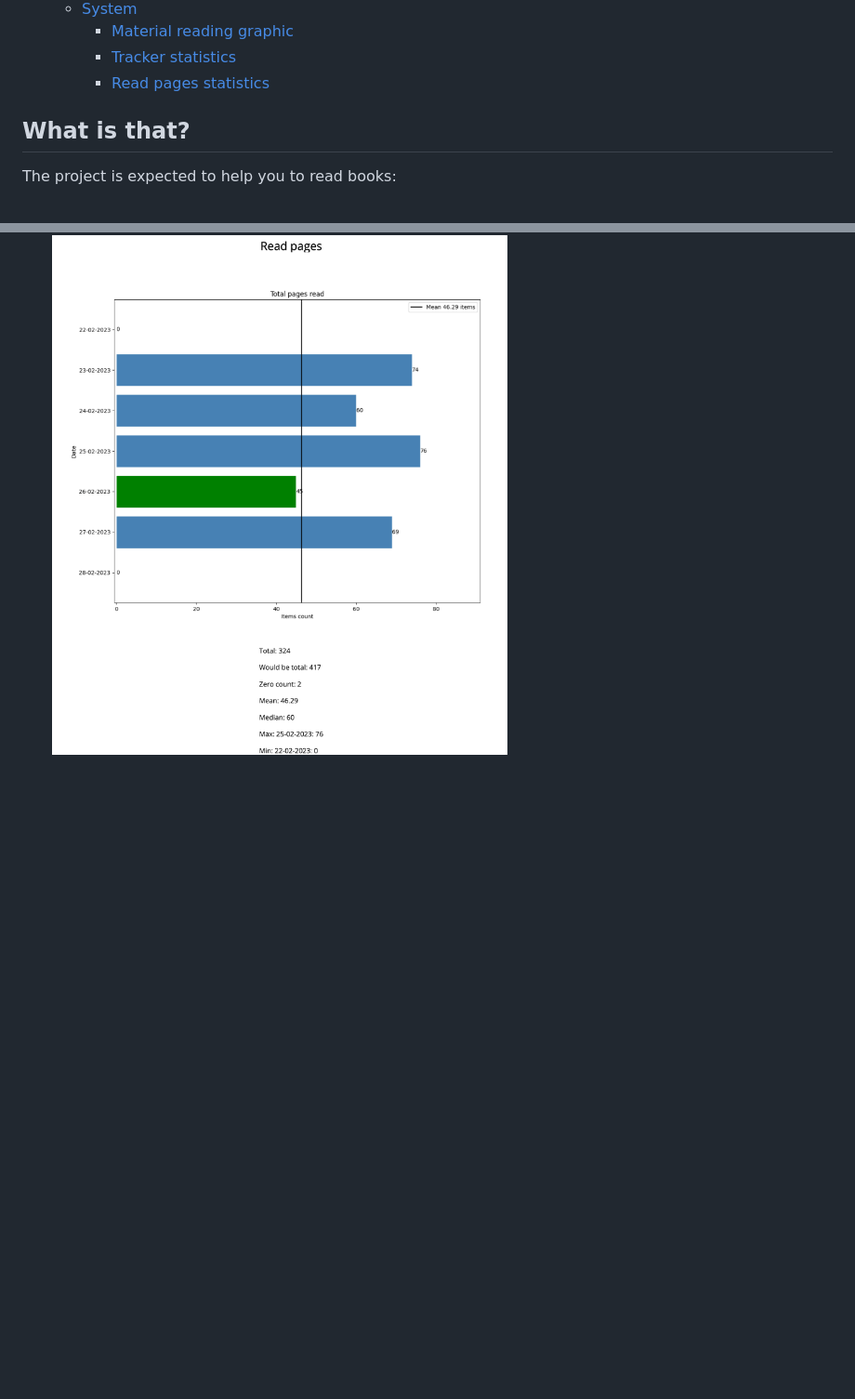
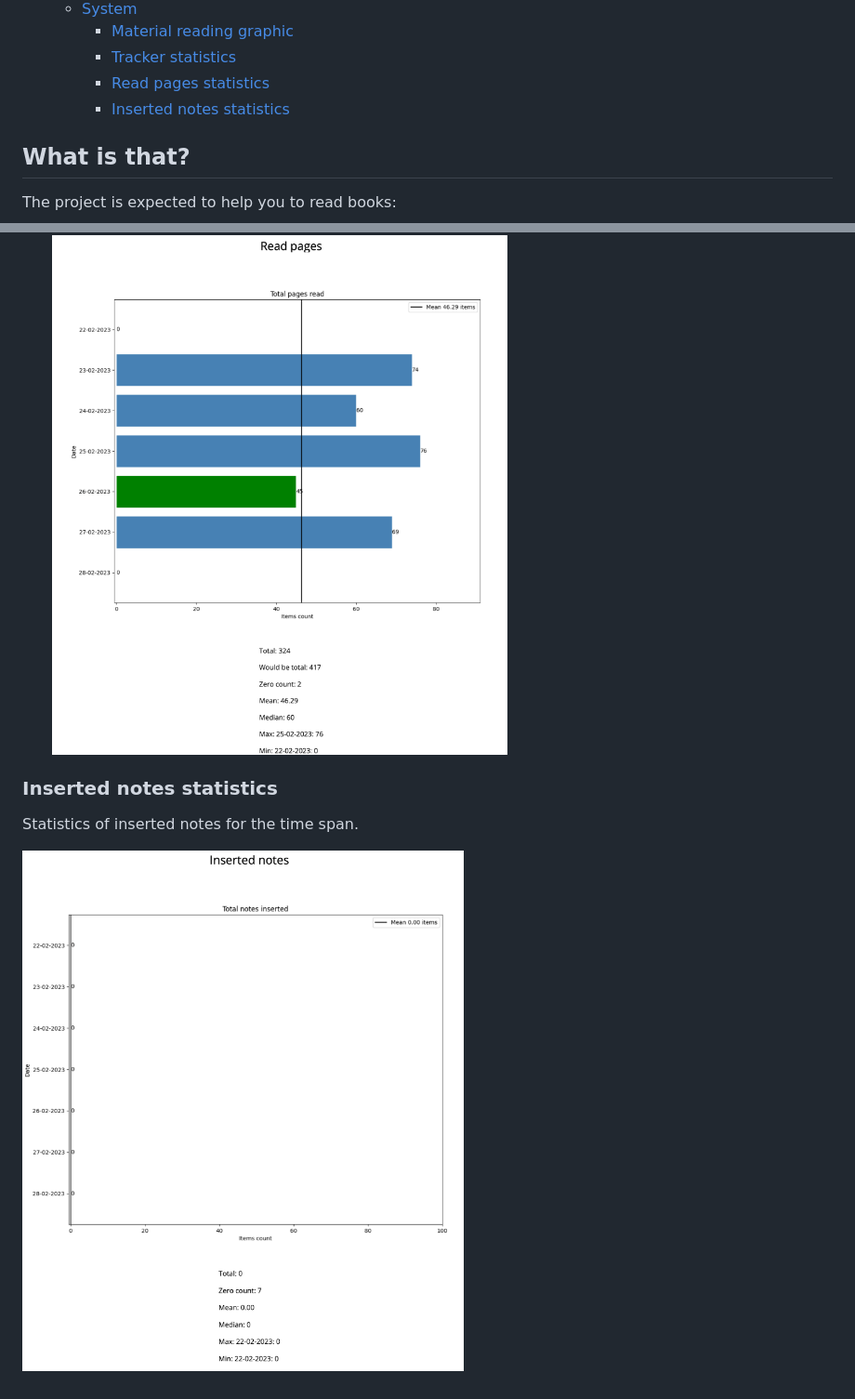
Before and after one commit to kunansy/ReadingTracker, a Markdown page: README.md, 2 parts joined by grey strips. Shown: that part at 93% size. Rendered like a GitHub page; pictures changed too: docs/inserted_notes.png (added); blank space fills up the shorter version.

Commit message:
read pages statistics subparagraph added

```diff
--- a/README.md
+++ b/README.md
@@ -22,6 +22,7 @@
     - [Material reading graphic](#material-reading-graphic)
     - [Tracker statistics](#tracker-statistics)
     - [Read pages statistics](#read-pages-statistics)
+    - [Inserted notes statistics](#inserted-notes-statistics)
 
 ## What is that?
 The project is expected to help you to read books:
@@ -115,3 +116,8 @@ Statistics of read pages for the time span.
 * `Would be total` -- how many pages would be read if there were no empty days;
 * A day when a material was completed is marked in green.
 ![Read pages](docs/read_pages.png)
+
+### Inserted notes statistics
+Statistics of inserted notes for the time span.
+
+![Inserted notes](docs/inserted_notes.png)
```
